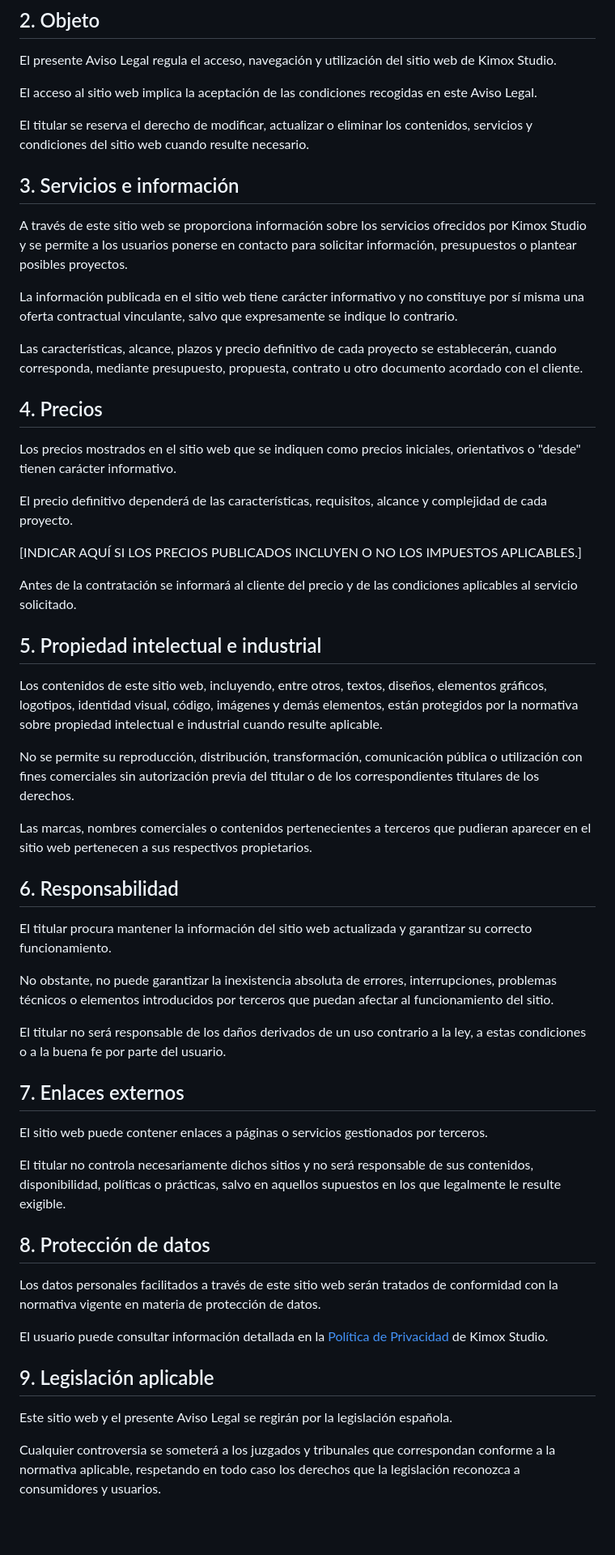
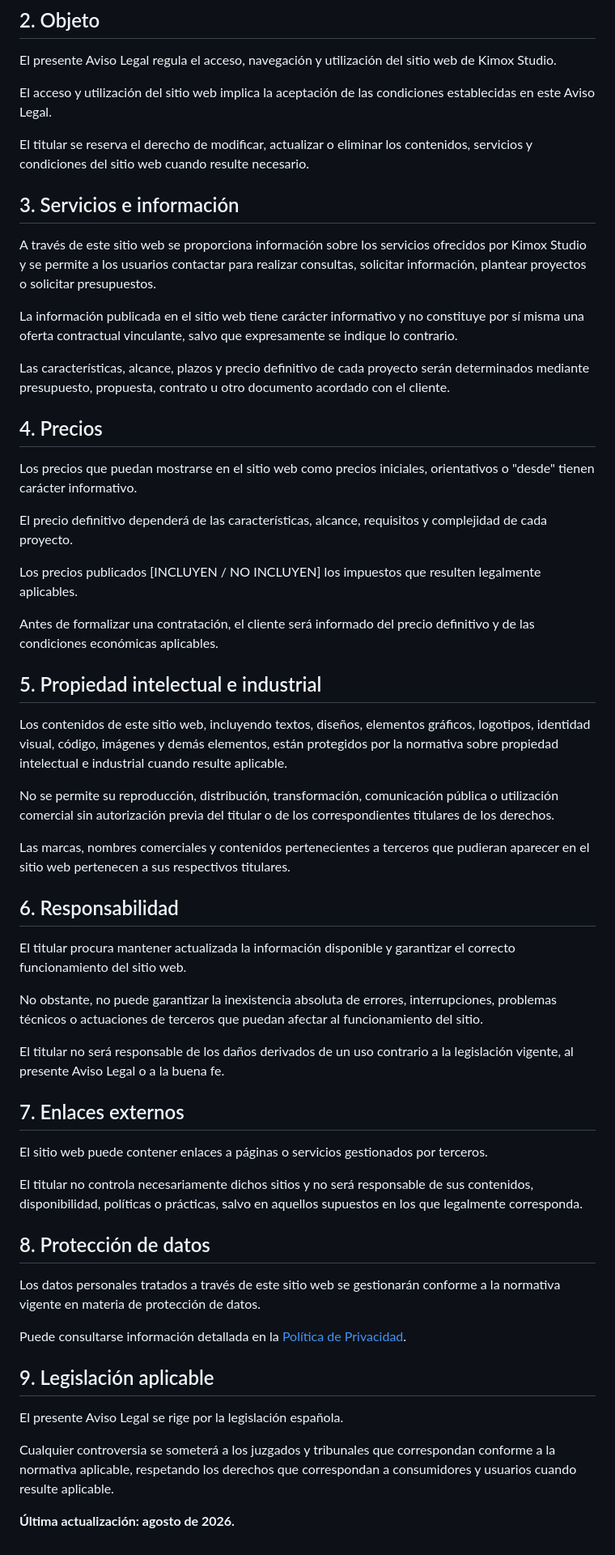
Before and after one commit to KimoxStudio/kimoxstudio.com, a Markdown page: content/legal/aviso-legal.md, the part around one of its changes. Shown at 81% size. Drawn GitHub-style; blank space fills up the shorter version.

```diff
--- a/content/legal/aviso-legal.md
+++ b/content/legal/aviso-legal.md
@@ -15,58 +15,60 @@ Kimox Studio es el nombre comercial utilizado por Samuel Romero Arbelo para la p
 
 El presente Aviso Legal regula el acceso, navegación y utilización del sitio web de Kimox Studio.
 
-El acceso al sitio web implica la aceptación de las condiciones recogidas en este Aviso Legal.
+El acceso y utilización del sitio web implica la aceptación de las condiciones establecidas en este Aviso Legal.
 
 El titular se reserva el derecho de modificar, actualizar o eliminar los contenidos, servicios y condiciones del sitio web cuando resulte necesario.
 
 ## 3. Servicios e información
 
-A través de este sitio web se proporciona información sobre los servicios ofrecidos por Kimox Studio y se permite a los usuarios ponerse en contacto para solicitar información, presupuestos o plantear posibles proyectos.
+A través de este sitio web se proporciona información sobre los servicios ofrecidos por Kimox Studio y se permite a los usuarios contactar para realizar consultas, solicitar información, plantear proyectos o solicitar presupuestos.
 
 La información publicada en el sitio web tiene carácter informativo y no constituye por sí misma una oferta contractual vinculante, salvo que expresamente se indique lo contrario.
 
-Las características, alcance, plazos y precio definitivo de cada proyecto se establecerán, cuando corresponda, mediante presupuesto, propuesta, contrato u otro documento acordado con el cliente.
+Las características, alcance, plazos y precio definitivo de cada proyecto serán determinados mediante presupuesto, propuesta, contrato u otro documento acordado con el cliente.
 
 ## 4. Precios
 
-Los precios mostrados en el sitio web que se indiquen como precios iniciales, orientativos o "desde" tienen carácter informativo.
+Los precios que puedan mostrarse en el sitio web como precios iniciales, orientativos o "desde" tienen carácter informativo.
 
-El precio definitivo dependerá de las características, requisitos, alcance y complejidad de cada proyecto.
+El precio definitivo dependerá de las características, alcance, requisitos y complejidad de cada proyecto.
 
-[INDICAR AQUÍ SI LOS PRECIOS PUBLICADOS INCLUYEN O NO LOS IMPUESTOS APLICABLES.]
+Los precios publicados [INCLUYEN / NO INCLUYEN] los impuestos que resulten legalmente aplicables.
 
-Antes de la contratación se informará al cliente del precio y de las condiciones aplicables al servicio solicitado.
+Antes de formalizar una contratación, el cliente será informado del precio definitivo y de las condiciones económicas aplicables.
 
 ## 5. Propiedad intelectual e industrial
 
-Los contenidos de este sitio web, incluyendo, entre otros, textos, diseños, elementos gráficos, logotipos, identidad visual, código, imágenes y demás elementos, están protegidos por la normativa sobre propiedad intelectual e industrial cuando resulte aplicable.
+Los contenidos de este sitio web, incluyendo textos, diseños, elementos gráficos, logotipos, identidad visual, código, imágenes y demás elementos, están protegidos por la normativa sobre propiedad intelectual e industrial cuando resulte aplicable.
 
-No se permite su reproducción, distribución, transformación, comunicación pública o utilización con fines comerciales sin autorización previa del titular o de los correspondientes titulares de los derechos.
+No se permite su reproducción, distribución, transformación, comunicación pública o utilización comercial sin autorización previa del titular o de los correspondientes titulares de los derechos.
 
-Las marcas, nombres comerciales o contenidos pertenecientes a terceros que pudieran aparecer en el sitio web pertenecen a sus respectivos propietarios.
+Las marcas, nombres comerciales y contenidos pertenecientes a terceros que pudieran aparecer en el sitio web pertenecen a sus respectivos titulares.
 
 ## 6. Responsabilidad
 
-El titular procura mantener la información del sitio web actualizada y garantizar su correcto funcionamiento.
+El titular procura mantener actualizada la información disponible y garantizar el correcto funcionamiento del sitio web.
 
-No obstante, no puede garantizar la inexistencia absoluta de errores, interrupciones, problemas técnicos o elementos introducidos por terceros que puedan afectar al funcionamiento del sitio.
+No obstante, no puede garantizar la inexistencia absoluta de errores, interrupciones, problemas técnicos o actuaciones de terceros que puedan afectar al funcionamiento del sitio.
 
-El titular no será responsable de los daños derivados de un uso contrario a la ley, a estas condiciones o a la buena fe por parte del usuario.
+El titular no será responsable de los daños derivados de un uso contrario a la legislación vigente, al presente Aviso Legal o a la buena fe.
 
 ## 7. Enlaces externos
 
 El sitio web puede contener enlaces a páginas o servicios gestionados por terceros.
 
-El titular no controla necesariamente dichos sitios y no será responsable de sus contenidos, disponibilidad, políticas o prácticas, salvo en aquellos supuestos en los que legalmente le resulte exigible.
+El titular no controla necesariamente dichos sitios y no será responsable de sus contenidos, disponibilidad, políticas o prácticas, salvo en aquellos supuestos en los que legalmente corresponda.
 
 ## 8. Protección de datos
 
-Los datos personales facilitados a través de este sitio web serán tratados de conformidad con la normativa vigente en materia de protección de datos.
+Los datos personales tratados a través de este sitio web se gestionarán conforme a la normativa vigente en materia de protección de datos.
 
-El usuario puede consultar información detallada en la [Política de Privacidad](/politica-privacidad) de Kimox Studio.
+Puede consultarse información detallada en la [Política de Privacidad](/politica-privacidad).
 
 ## 9. Legislación aplicable
 
-Este sitio web y el presente Aviso Legal se regirán por la legislación española.
+El presente Aviso Legal se rige por la legislación española.
 
-Cualquier controversia se someterá a los juzgados y tribunales que correspondan conforme a la normativa aplicable, respetando en todo caso los derechos que la legislación reconozca a consumidores y usuarios.
+Cualquier controversia se someterá a los juzgados y tribunales que correspondan conforme a la normativa aplicable, respetando los derechos que correspondan a consumidores y usuarios cuando resulte aplicable.
+
+**Última actualización: agosto de 2026.**
```
Also changed, not shown: other parts of content/legal/aviso-legal.md (+1 -1 lines), content/legal/politica-privacidad.md (+54 -27 lines).
